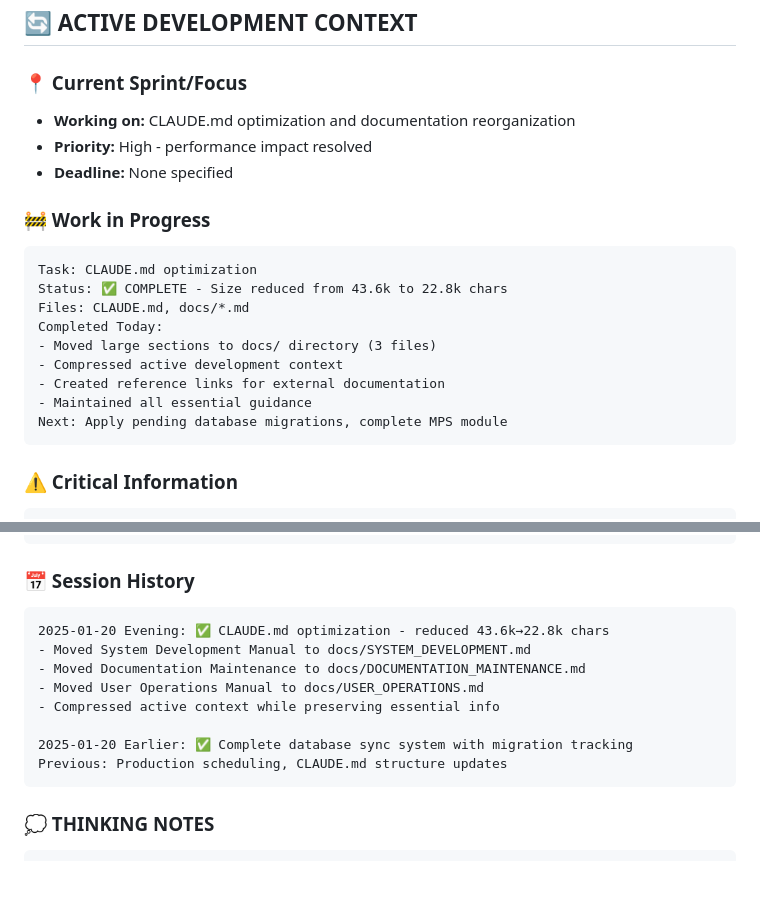
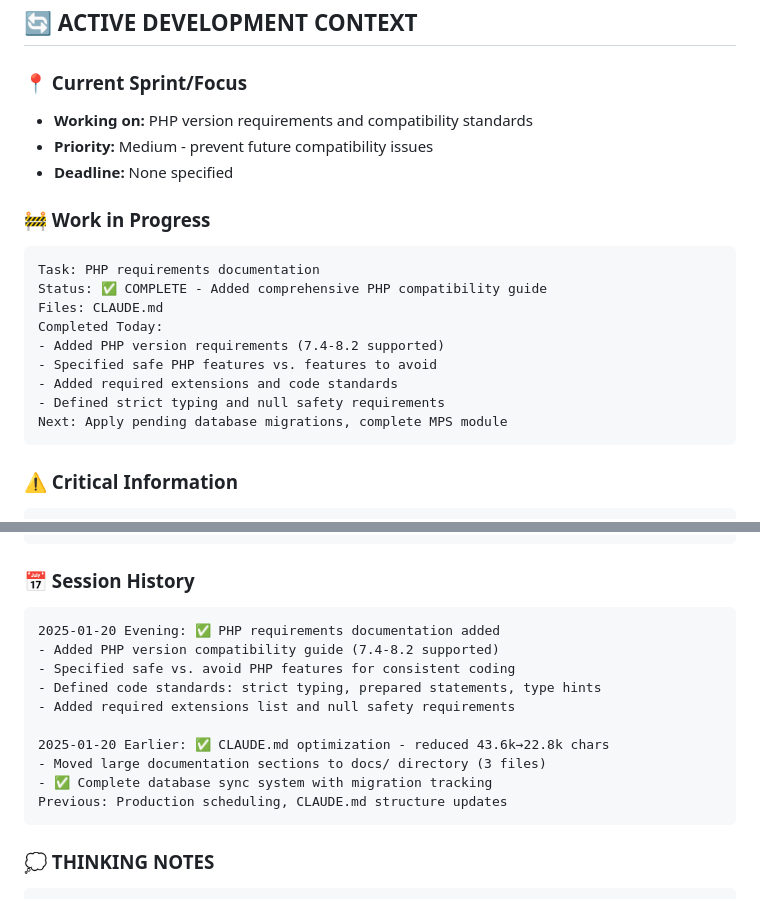
Before and after one commit to jdkarns1965/mrp_erp, a Markdown page: CLAUDE.md, 2 parts joined by grey strips. GitHub-like rendering; blank space fills up the shorter version.

````diff
--- a/CLAUDE.md
+++ b/CLAUDE.md
@@ -481,20 +517,20 @@ For complete maintenance procedures, checklists, standards, and update workflows
 <!-- UPDATE THIS SECTION REGULARLY - IT'S READ BY ALL AGENTS AND CLAUDE CODE -->
 
 ### 📍 Current Sprint/Focus
-- **Working on:** CLAUDE.md optimization and documentation reorganization
-- **Priority:** High - performance impact resolved
+- **Working on:** PHP version requirements and compatibility standards
+- **Priority:** Medium - prevent future compatibility issues
 - **Deadline:** None specified
 
 ### 🚧 Work in Progress
 ```
-Task: CLAUDE.md optimization
-Status: ✅ COMPLETE - Size reduced from 43.6k to 22.8k chars
-Files: CLAUDE.md, docs/*.md
+Task: PHP requirements documentation
+Status: ✅ COMPLETE - Added comprehensive PHP compatibility guide
+Files: CLAUDE.md
 Completed Today:
-- Moved large sections to docs/ directory (3 files)
-- Compressed active development context
-- Created reference links for external documentation
-- Maintained all essential guidance
+- Added PHP version requirements (7.4-8.2 supported)
+- Specified safe PHP features vs. features to avoid
+- Added required extensions and code standards
+- Defined strict typing and null safety requirements
 Next: Apply pending database migrations, complete MPS module
 ```
 
@@ -610,13 +646,15 @@ Database: mrp_erp
 
 ### 📅 Session History
 ```
-2025-01-20 Evening: ✅ CLAUDE.md optimization - reduced 43.6k→22.8k chars
-- Moved System Development Manual to docs/SYSTEM_DEVELOPMENT.md
-- Moved Documentation Maintenance to docs/DOCUMENTATION_MAINTENANCE.md
-- Moved User Operations Manual to docs/USER_OPERATIONS.md
-- Compressed active context while preserving essential info
+2025-01-20 Evening: ✅ PHP requirements documentation added
+- Added PHP version compatibility guide (7.4-8.2 supported)
+- Specified safe vs. avoid PHP features for consistent coding
+- Defined code standards: strict typing, prepared statements, type hints
+- Added required extensions list and null safety requirements
 
-2025-01-20 Earlier: ✅ Complete database sync system with migration tracking
+2025-01-20 Earlier: ✅ CLAUDE.md optimization - reduced 43.6k→22.8k chars
+- Moved large documentation sections to docs/ directory (3 files)
+- ✅ Complete database sync system with migration tracking
 Previous: Production scheduling, CLAUDE.md structure updates
 ```
 
````
Also changed, not shown: other parts of CLAUDE.md (+37 -1 lines).
